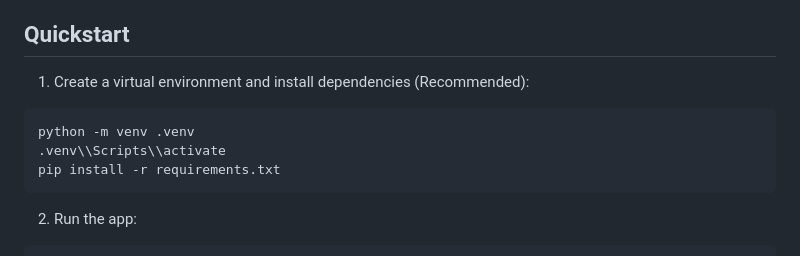
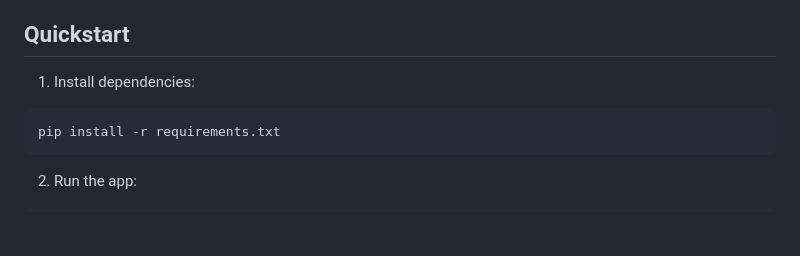
Before and after one commit to G0246/scraper-webUI, a Markdown page: README.md, the part around the change printed below. Rendered like a GitHub page; blank space fills up the shorter version.

Commit message:
docs: minor updates

````diff
--- a/README.md
+++ b/README.md
@@ -11,11 +11,9 @@ A very minimal Python web scraper with a web UI, not very efficient.
 
 ## Quickstart
 
-1. Create a virtual environment and install dependencies (Recommended):
+1. Install dependencies:
 
 ```
-python -m venv .venv
-.venv\\Scripts\\activate
 pip install -r requirements.txt
 ```
 
````
Also changed, not shown: other parts of README.md (+1 -1 lines).
